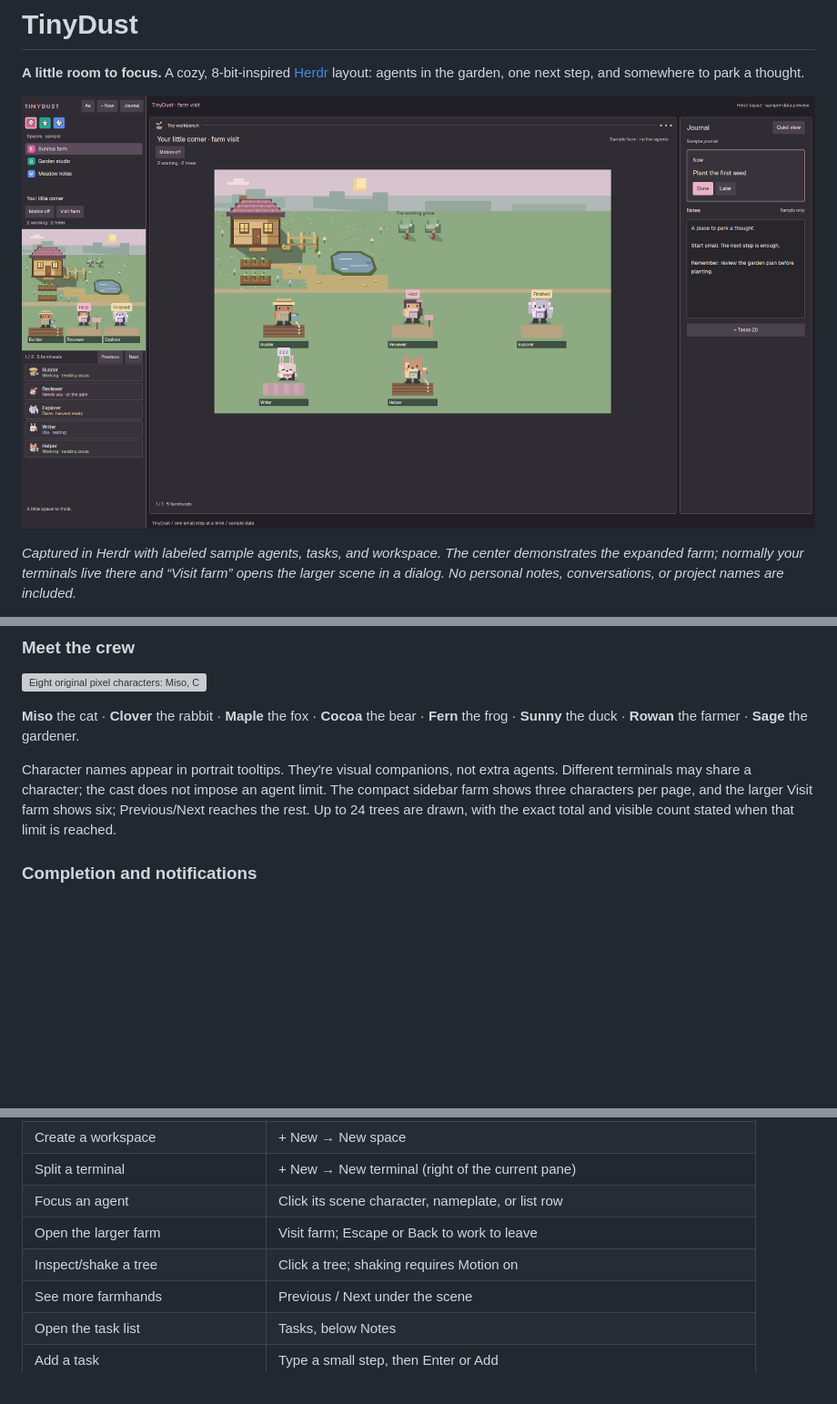
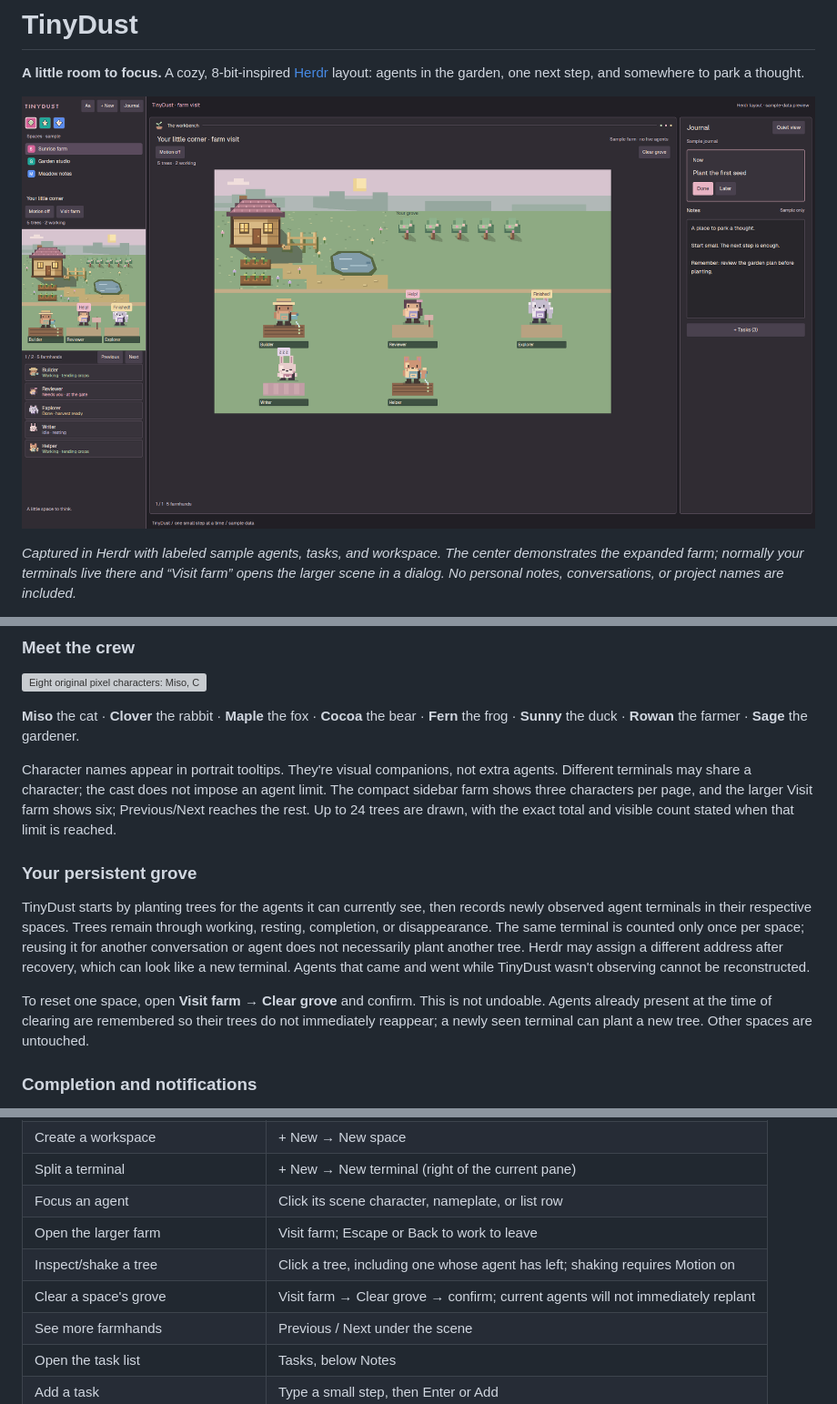
Before and after one commit to jerichosiahaya/tinydust, a Markdown page: README.md, 3 parts joined by grey strips. Shown at 91% size. GitHub-like rendering; pictures changed too: preview.png; blank space fills up the shorter version; grey boxes are pictures that could not be loaded.

Commit message:
Keep a persistent grove for observed agents

```diff
--- a/README.md
+++ b/README.md
@@ -34,6 +34,12 @@
 **Miso** the cat · **Clover** the rabbit · **Maple** the fox · **Cocoa** the bear · **Fern** the frog · **Sunny** the duck · **Rowan** the farmer · **Sage** the gardener.
 
 Character names appear in portrait tooltips. They're visual companions, not extra agents. Different terminals may share a character; the cast does not impose an agent limit. The compact sidebar farm shows three characters per page, and the larger Visit farm shows six; Previous/Next reaches the rest. Up to 24 trees are drawn, with the exact total and visible count stated when that limit is reached.
+
+### Your persistent grove
+
+TinyDust starts by planting trees for the agents it can currently see, then records newly observed agent terminals in their respective spaces. Trees remain through working, resting, completion, or disappearance. The same terminal is counted only once per space; reusing it for another conversation or agent does not necessarily plant another tree. Herdr may assign a different address after recovery, which can look like a new terminal. Agents that came and went while TinyDust wasn't observing cannot be reconstructed.
+
+To reset one space, open **Visit farm → Clear grove** and confirm. This is not undoable. Agents already present at the time of clearing are remembered so their trees do not immediately reappear; a newly seen terminal can plant a new tree. Other spaces are untouched.
 
 ### Completion and notifications
 
@@ -117,7 +123,8 @@ Install custom fonts with your operating system or put `.ttf` / `.otf` files in
 | Split a terminal | + New → New terminal (right of the current pane) |
 | Focus an agent | Click its scene character, nameplate, or list row |
 | Open the larger farm | Visit farm; Escape or Back to work to leave |
-| Inspect/shake a tree | Click a tree; shaking requires Motion on |
+| Inspect/shake a tree | Click a tree, including one whose agent has left; shaking requires Motion on |
+| Clear a space's grove | Visit farm → Clear grove → confirm; current agents will not immediately replant |
 | See more farmhands | Previous / Next under the scene |
 | Open the task list | Tasks, below Notes |
 | Add a task | Type a small step, then Enter or Add |
```
Also changed, not shown: other parts of README.md (+7 -5 lines), RECIPE.md (+9 -8 lines), preview-workbench.png, 9 other files.
